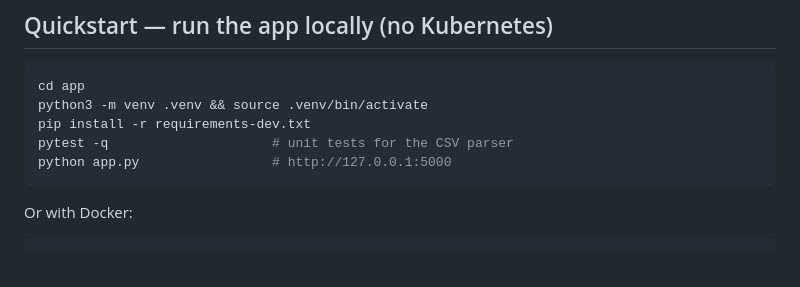
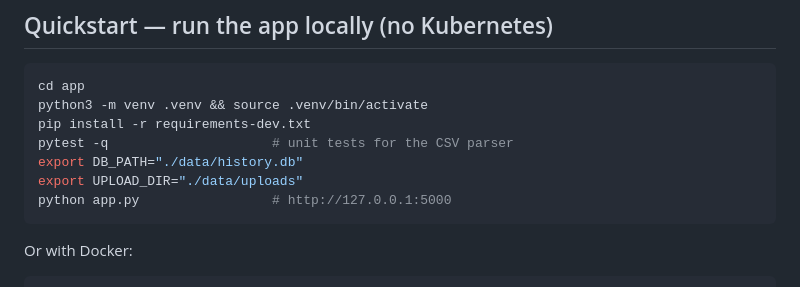
Before and after one commit to ice-8/ss-devops-case-study, a Markdown page: README.md, the part around the change. Drawn GitHub-style; blank space fills up the shorter version.

````diff
--- a/README.md
+++ b/README.md
@@ -30,6 +30,8 @@ cd app
 python3 -m venv .venv && source .venv/bin/activate
 pip install -r requirements-dev.txt
 pytest -q                     # unit tests for the CSV parser
+export DB_PATH="./data/history.db"
+export UPLOAD_DIR="./data/uploads"
 python app.py                 # http://127.0.0.1:5000
 ```
 
````
